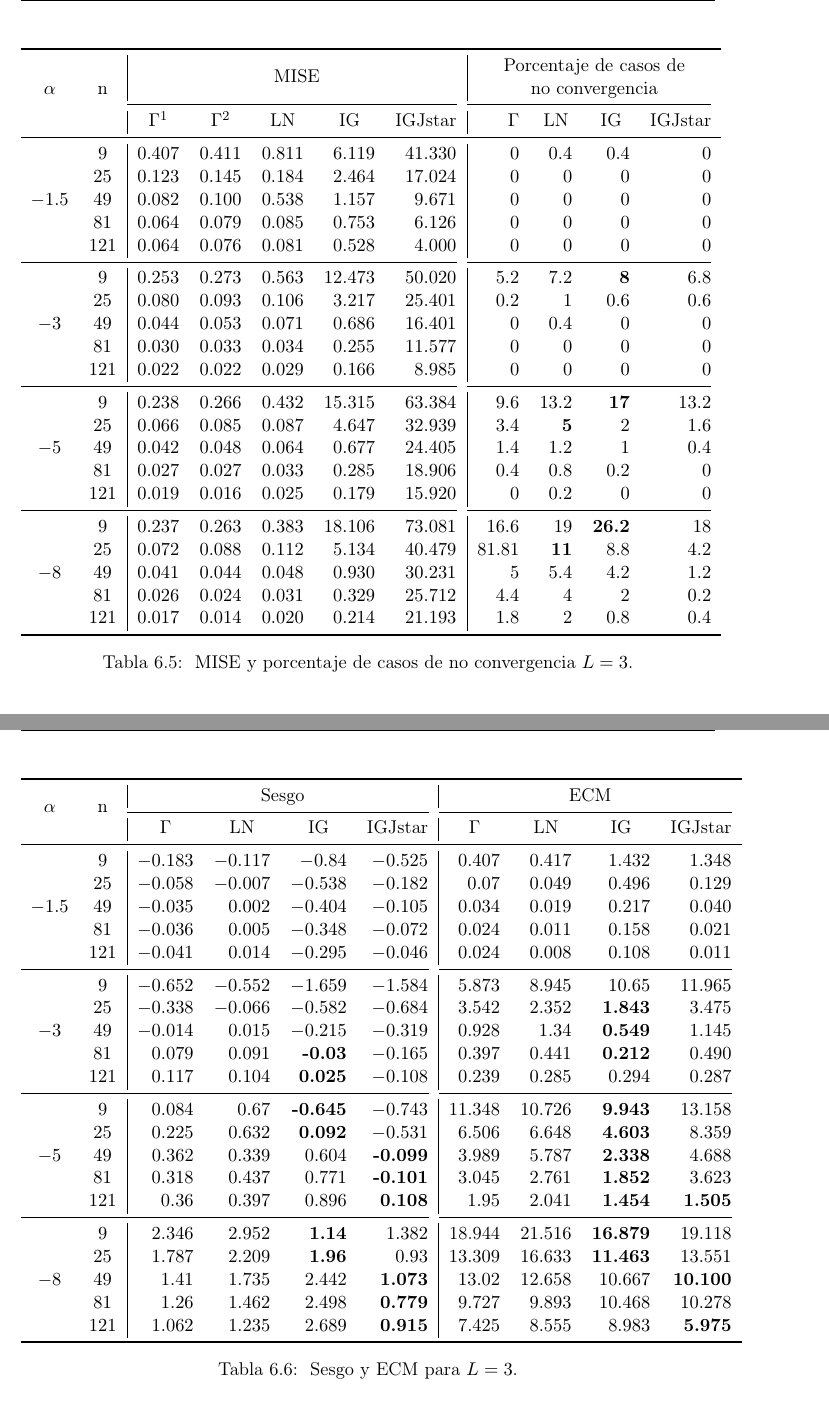
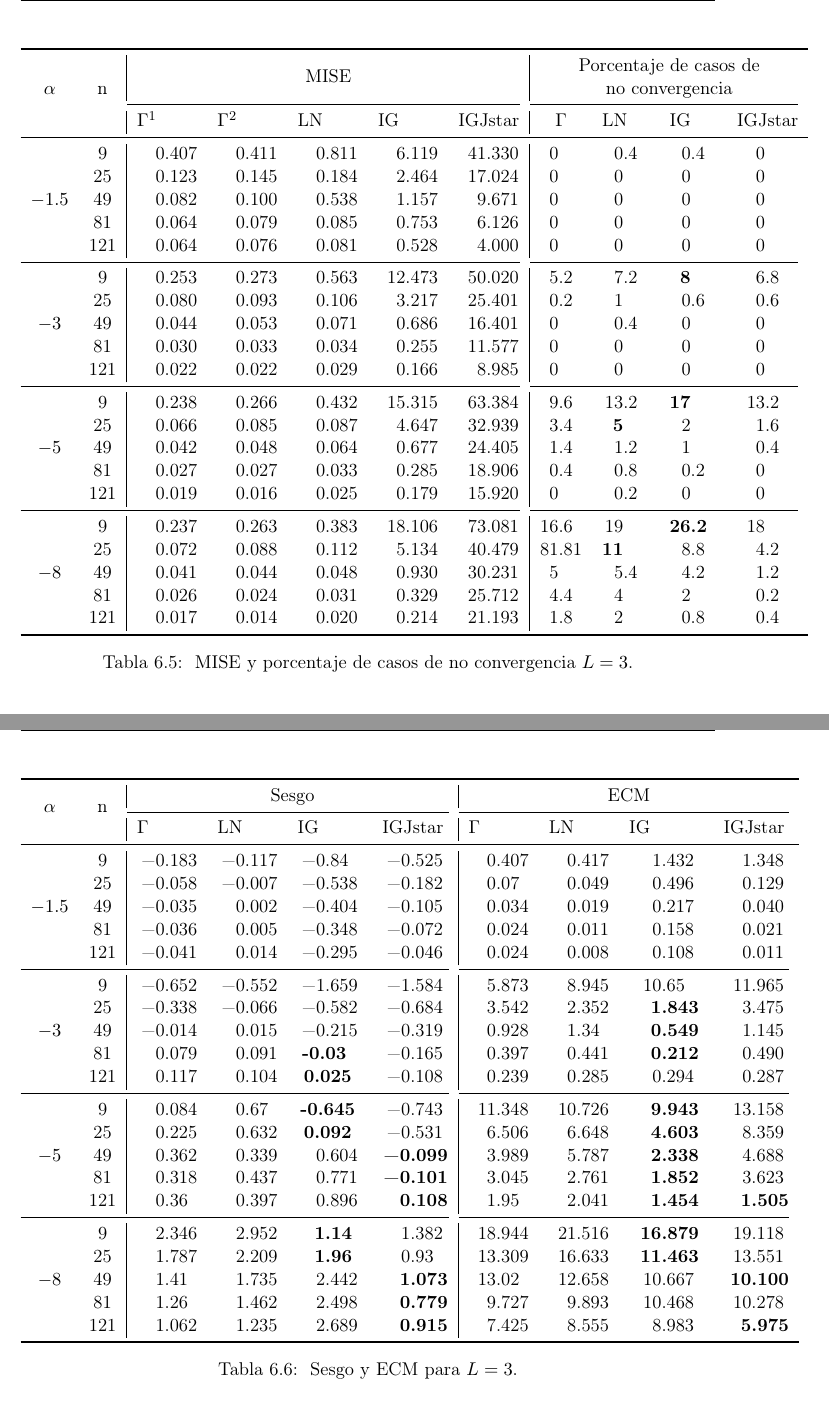
Before and after one commit to jcass1961/KernelEstimationGit, a LaTeX thesis (Source/CorreccionTesis/tesis.tex, which reads Source/CorreccionTesis/capitulo6.tex): two parts of pages 124 and 125 of 172, joined at a grey line, cut so that both start at the same text. Compiled offline with pdfLaTeX.

Commit message:
una vez mas...

```diff
--- a/Source/CorreccionTesis/capitulo6.tex
+++ b/Source/CorreccionTesis/capitulo6.tex
@@ -710,8 +710,15 @@ Entonces, priorizando la calidad del ajuste, el porcentaje de casos de convergen
 
 \begin{table}[hbt]
 	\centering
+		\sisetup{
+		detect-all,
+		table-number-alignment = center,
+		table-figures-integer = 1,
+		table-figures-decimal = 3,
+		table-space-text-post = {\superscript{*}},
+	}
 	\small
-	\begin{tabular}{cc|rrrrr|rrrr}
+	\begin{tabular}{cc|SSSSS|SSSS}
 		\toprule
 		\multirow{3 }{*}{$\alpha$} &\multirow{3 }{*}{ n  } & \multicolumn{5}{c|}{\multirow{2 }{*}{MISE}} & \multicolumn{4}{c}{Porcentaje de casos de}\\
 		&  &            &            &    &    &         &   \multicolumn{4}{c}{no convergencia}\\
@@ -724,35 +731,35 @@ Entonces, priorizando la calidad del ajuste, el porcentaje de casos de convergen
 		&  & \mc{$\Gamma^1$} & \mc{$\Gamma^2$} & \mc{LN} & \mc{IG} & \multicolumn{1}{c|}{IGJstar}  & $\Gamma$ & \mc{LN} & \mc{IG} & \mc{IGJstar}  \\
 		\midrule
 		\multirow{5 }{*}{$-1.5$}
-		 &  $9  $ 	&  	 $0.407$ 	&	 $0.411$ 	&	 $0.811$ 	&	 $6.119$  	&	 $41.330$ 	&	$0$	&	$0.4$	&	$0.4$	&	$0$ \\
-		 &  $25 $ 	&  	 $0.123$ 	&	 $0.145$ 	&	 $0.184$ 	&	 $2.464$  	&	 $17.024$ 	&	$0$	&	$0$		&	$0$		&	$0$ \\
-		 &  $49 $ 	&  	 $0.082$ 	&	 $0.100$ 	&	 $0.538$ 	&	 $1.157$  	&	 $9.671$ 	&	$0$	&	$0$		&	$0$		&	$0$ \\
-		 &  $81 $ 	&  	 $0.064$ 	&	 $0.079$ 	&	 $0.085$ 	&	 $0.753$  	&	 $6.126$ 	&	$0$	&	$0$		&	$0$		&	$0$ \\
-		 &  $121$ 	&  	 $0.064$ 	&	 $0.076$ 	&	 $0.081$ 	&	 $0.528$  	&	 $4.000$ 	&	$0$	&	$0$		&	$0$		&	$0$ \\
+		 &   9    	&  	  0.407  	&	  0.411  	&	  0.811  	&	  6.119   	&	  41.330  	&	 0 	&	 0.4 	&	 0.4 	&	 0  \\
+		 &   25   	&  	  0.123  	&	  0.145  	&	  0.184  	&	  2.464   	&	  17.024  	&	 0 	&	 0 		&	 0 		&	 0  \\
+		 &   49   	&  	  0.082  	&	  0.100  	&	  0.538  	&	  1.157   	&	  9.671  	&	 0 	&	 0 		&	 0 		&	 0  \\
+		 &   81   	&  	  0.064  	&	  0.079  	&	  0.085  	&	  0.753   	&	  6.126  	&	 0 	&	 0 		&	 0 		&	 0  \\
+		 &   121  	&  	  0.064  	&	  0.076  	&	  0.081  	&	  0.528   	&	  4.000  	&	 0 	&	 0 		&	 0 		&	 0  \\
 		\cmidrule(r){1-7}
 		 \cmidrule(r){8-11}
 		 \multirow{5 }{*}{$-3$}
-		 &  $9  $ 	&  	 $0.253$ 	&	 $0.273$ 	&	 $0.563$ 	&	 $12.473$ 	&	 $50.020$ 	&	$5.2$&	$7.2$	& $\textbf{8}$	& $6.8$ \\
-		 &  $25 $ 	&  	 $0.080$ 	&	 $0.093$ 	&	 $0.106$ 	&	 $3.217$  	&	 $25.401$ 	&	$0.2$ &	$1$		&	$0.6$		& $0.6$ \\
-		 &  $49 $ 	&  	 $0.044$ 	&	 $0.053$ 	&	 $0.071$ 	&	 $0.686$  	&	 $16.401$ 	&	$0$	&	$0.4$		&	$0$		&	$0$ \\
-		 &  $81 $ 	&  	 $0.030$ 	&	 $0.033$ 	&	 $0.034$ 	&	 $0.255$  	&	 $11.577$ 	&	$0$	&	$0$		&	$0$		&	$0$ \\
-		 &  $121$ 	&  	 $0.022$ 	&	 $0.022$ 	&	 $0.029$ 	&	 $0.166$  	&	 $8.985$ 	&	$0$	&	$0$	    &	$0$		&	$0$ \\
+		 &   9    	&  	  0.253  	&	  0.273  	&	  0.563  	&	  12.473  	&	  50.020  	&	 5.2 &	 7.2 	&   \bfseries 8 	&  6.8  \\
+		 &   25   	&  	  0.080  	&	  0.093  	&	  0.106  	&	  3.217   	&	  25.401  	&	 0.2  &	 1 		&	 0.6 		&  0.6  \\
+		 &   49   	&  	  0.044  	&	  0.053  	&	  0.071  	&	  0.686   	&	  16.401  	&	 0 	&	 0.4 		&	 0 		&	 0  \\
+		 &   81   	&  	  0.030  	&	  0.033  	&	  0.034  	&	  0.255   	&	  11.577  	&	 0 	&	 0 		&	 0 		&	 0  \\
+		 &   121  	&  	  0.022  	&	  0.022  	&	  0.029  	&	  0.166   	&	  8.985  	&	 0 	&	 0 	    &	 0 		&	 0  \\
 		\cmidrule(r){1-7}
 		\cmidrule(r){8-11}
 		 \multirow{5 }{*}{$-5$}
-		 &  $9  $ 	&  	 $0.238$ 	&	 $0.266$ 	&	 $0.432$ 	&	 $15.315$ 	&	 $63.384$ 	&	$9.6$	&	$13.2$		& $\textbf{17}$ 	&	$13.2$ \\
-		 &  $25 $ 	&  	 $0.066$ 	&	 $0.085$ 	&	 $0.087$ 	&	 $4.647$  	&	 $32.939$ 	&	$3.4$	& $\textbf{5}$ 	&	$2$ 		&	$1.6$ \\
-		 &  $49 $ 	&  	 $0.042$ 	&	 $0.048$ 	&	 $0.064$ 	&	 $0.677$  	&	 $24.405$ 	&	$1.4$		&	$1.2$			&	$1$			&	$0.4$ \\
-		 &  $81 $ 	&  	 $0.027$ 	&	 $0.027$ 	&	 $0.033$ 	&	 $0.285$  	&	 $18.906$ 	&	$0.4$		&	$0.8$			&	$0.2$			&	$0$ \\
-		 &  $121$ 	&  	 $0.019$ 	&	 $0.016$ 	&	 $0.025$ 	&	 $0.179$  	&	 $15.920$ 	&	$0$		&	$0.2$			&	$0$			&	$0$ \\
+		 &   9    	&  	  0.238 	&	  0.266  	&	  0.432  	&	  15.315  	&	  63.384  	&	 9.6 	&	 13.2 		&  \bfseries 17  	&	 13.2  \\
+		 &   25   	&  	  0.066  	&	  0.085  	&	  0.087  	&	  4.647   	&	  32.939  	&	 3.4 	&  \bfseries 5  	&	 2  		&	 1.6  \\
+		 &   49   	&  	  0.042  	&	  0.048  	&	  0.064  	&	  0.677   	&	  24.405  	&	 1.4 		&	 1.2 			&	 1 			&	 0.4  \\
+		 &   81   	&  	  0.027  	&	  0.027  	&	  0.033  	&	  0.285   	&	  18.906  	&	 0.4 		&	 0.8 			&	 0.2 			&	 0  \\
+		 &   121  	&  	  0.019  	&	  0.016  	&	  0.025  	&	  0.179   	&	  15.920  	&	 0 		&	 0.2 			&	 0 			&	 0  \\
 		\cmidrule(r){1-7}
 		\cmidrule(r){8-11}
 		\multirow{5 }{*}{$-8$}
-		&  $9  $ 	&  	 $0.237$ 	&	 $0.263$ 	&	 $0.383$ 	&	 $18.106$ 	&	 $73.081$ 	&	$16.6$	&	$19$		& $\textbf{26.2}$ &	$18$ \\
-		&  $25 $ 	&  	 $0.072$ 	&	 $0.088$ 	&	 $0.112$ 	&	 $5.134 $ 	&	 $40.479$ 	&	$81.81$	& $\textbf{11}$	&	$8.8$		&	$4.2$ \\
-		&  $49 $ 	&  	 $0.041$ 	&	 $0.044$ 	&	 $0.048$ 	&	 $0.930 $ 	&	 $30.231$ 	&	$5$	&	$5.4$		&	$4.2$		&	$1.2$ \\
-		&  $81 $ 	&  	 $0.026$ 	&	 $0.024$ 	&	 $0.031$ 	&	 $0.329 $ 	&	 $25.712$ 	&	$4.4$	&	$4$		&	$2$		&	$0.2$ \\
-		&  $121$ 	&  	 $0.017$ 	&	 $0.014$ 	&	 $0.020$ 	&	 $0.214 $ 	&	 $21.193$ 	&	$1.8$ 	&	$2$		&	$0.8$			&	$0.4$ \\
+		&   9    	&  	  0.237  	&	  0.263  	&	  0.383  	&	  18.106  	&	  73.081  	&	 16.6 	&	 19 		&  \bfseries 26.2  &	 18  \\
+		&   25   	&  	  0.072  	&	  0.088  	&	  0.112  	&	  5.134   	&	  40.479  	&	 81.81 	&    \bfseries 11 &	 8.8 		&	 4.2  \\
+		&   49   	&  	  0.041  	&	  0.044  	&	  0.048  	&	  0.930   	&	  30.231  	&	 5 	    &	 5.4 		&	 4.2 		&	 1.2  \\
+		&   81   	&  	  0.026  	&	  0.024  	&	  0.031  	&	  0.329   	&	  25.712  	&	 4.4 	&	 4 		    &	 2 		    &	 0.2  \\
+		&   121  	&  	  0.017  	&	  0.014  	&	  0.020  	&	  0.214   	&	  21.193  	&	 1.8  	&	 2 		    &	 0.8 		&	 0.4  \\
 		\bottomrule
 	\end{tabular}
 \caption{\label{MiseyCantCasosNoConvergenciaL=3} MISE y porcentaje de casos de no convergencia $L=3$.}
@@ -760,48 +767,56 @@ Entonces, priorizando la calidad del ajuste, el porcentaje de casos de convergen
 
 \begin{table}[hbt]
 	\centering
+	\sisetup{
+		detect-all,
+		table-number-alignment = center,
+		table-figures-integer = 1,
+		table-figures-decimal = 3,
+		table-space-text-post = {\superscript{*}},
+	}
 	\small
-	\begin{tabular}{cc|rrrr|rrrr}
+	\begin{tabular}{cc|SSSS|SSSS}
 		\toprule
 		\multirow{2 }{*}{$\alpha$} &\multirow{2 }{*}{ n  } & \multicolumn{4}{c|}{Sesgo} & \multicolumn{4}{c}{ECM}\\
 		\cmidrule(r){3-6}
 		\cmidrule(r){7-10}
 		%\midrule
+		\sisetup{detect-weight=true,detect-inline-weight=math}
 		&  & \mc{$\Gamma$} & \mc{LN} & \mc{IG} & IGJstar & \mc{$\Gamma$}  & \mc{LN} & \mc{IG} & IGJstar \\
 		\midrule
 		\multirow{5 }{*}{$-1.5$}
-		& $9$	& $-0.183$	& $-0.117$  	& $-0.84$	& $-0.525$	& $0.407$	& $0.417$	& $1.432$ & $1.348$  \\
-		& $25$ 	& $-0.058$	& $-0.007$	    & $-0.538$	& $-0.182$	& $0.07$	& $0.049$	& $0.496$ & $0.129$ \\
-		& $49$	& $-0.035$	& $0.002$	    & $-0.404$	& $-0.105$	& $0.034$	& $0.019$	& $0.217$ & $0.040$ \\
-		& $81$	& $-0.036$	& $0.005$	    & $-0.348$	& $-0.072$	& $0.024$	& $0.011$	& $0.158$ & $0.021$ \\
-		& $121$	& $-0.041$	& $0.014$	    & $-0.295$	& $-0.046$	& $0.024$	& $0.008$	& $0.108$ & $0.011$ \\
+		&  9 	&  -0.183 	&  -0.117   	&  -0.84 	&  -0.525 	&  0.407 	&  0.417 	&  1.432  &  1.348   \\
+		&  25  	&  -0.058 	&  -0.007 	    &  -0.538 	&  -0.182 	&  0.07 	&  0.049 	&  0.496  &  0.129  \\
+		&  49 	&  -0.035 	&  0.002 	    &  -0.404 	&  -0.105 	&  0.034 	&  0.019 	&  0.217  &  0.040  \\
+		&  81 	&  -0.036 	&  0.005 	    &  -0.348 	&  -0.072 	&  0.024 	&  0.011 	&  0.158  &  0.021  \\
+		&  121 	&  -0.041 	&  0.014 	    &  -0.295 	&  -0.046 	&  0.024 	&  0.008 	&  0.108  &  0.011  \\
 		%\midrule
 		\cmidrule(r){1-6}
 		\cmidrule(r){7-10}
 		\multirow{5 }{*}{$-3$}
-		& $9$   & $-0.652$    & $-0.552$	& $-1.659$				& $-1.584$	& $5.873$	& $8.945$	& $10.65$	 		 & $11.965$\\
-		& $25$	& $-0.338$    & $-0.066$	& $-0.582$				& $-0.684$	& $3.542$	& $2.352$	& $\textbf{1.843}$	 & $3.475$ \\
-		& $49$	& $-0.014$    & $0.015$  	& $-0.215$				& $-0.319$	& $0.928$	& $1.34$	& $\textbf{0.549}$	 & $1.145$ \\
-		& $81$	& $0.079$	  & $0.091$	    & $\textbf{-0.03}$	    & $-0.165$	& $0.397$	& $0.441$	& $\textbf{0.212}$	 & $0.490$ \\
-		& $121$	& $0.117$	  & $0.104$	    & $\textbf{0.025}$	    & $-0.108$	& $0.239$	& $0.285$	& $0.294$	 		 & $0.287$ \\
+		&  9    &  -0.652     &  -0.552 	&  -1.659 				&  -1.584 	&  5.873 		&  8.945 		&  10.65 	 			 &  11.965 \\
+		&  25 	&  -0.338     &  -0.066 	&  -0.582 				&  -0.684 	&  3.542 		&  2.352 		&  \bfseries 1.843 		 &  3.475  \\
+		&  49 	&  -0.014     &  0.015   	&  -0.215 				&  -0.319 	&  0.928 		&  1.34 		&   \bfseries 0.549 	 &  1.145  \\
+		&  81 	&  0.079 	  &  0.091 	    &  \bfseries{-0.03 } 	    &  -0.165 	&  0.397 	&  0.441 		&   \bfseries 0.212  	 &  0.490  \\
+			&  121 	&  0.117 	  &  0.104 	    &  \bfseries{0.025} 	    &  -0.108 	&  0.239 	&  0.285 	&  0.294 	 		 	&  0.287 \\
 		%\midrule
 		\cmidrule(r){1-6}
 		\cmidrule(r){7-10}
 		\multirow{5 }{*}{$-5$}
-		& $9$	& $0.084$	& $0.67$	& $\textbf{-0.645}$      & $-0.743$			    & $11.348$		& $10.726$  	& $\textbf{9.943}$	 & $13.158$ \\
-		& $25$	& $0.225$	& $0.632$	& $\textbf{0.092}$	     & $-0.531$			    & $6.506$	    & $6.648$		& $\textbf{4.603}$	 & $8.359$ \\
-		& $49$	& $0.36$2	& $0.339$	& $0.604$	 			 & $\textbf{-0.099}$	& $3.989$	    & $5.787$	    & $\textbf{2.338}$	 & $4.688$ \\
-		& $81$	& $0.318$	& $0.437$	& $0.771$	 			 & $\textbf{-0.101}$	& $3.045$	    & $2.761$	    & $\textbf{1.852}$	 & $3.623$ \\
-		& $121$	& $0.36$	& $0.397$	& $0.896$	 			 & $\textbf{0.108}$	    & $1.95$	    & $2.041$	    & $\textbf{1.454}$	 & $\textbf{1.505}$ \\
+		&  9 	&  0.084 	&  0.67 	&  \bfseries{-0.645}      	&  -0.743 			    &  11.348 		&  10.726   	&   \bfseries 9.943  	 &  13.158  \\
+		&  25 	&  0.225 	&  0.632 	&  \bfseries{0.092} 	  	 &  -0.531 			    &  6.506 	    &  6.648 		&   \bfseries 4.603  	 &  8.359  \\
+		&  49 	&  0.362	&  0.339 	&  0.604 	 				 &   \bfseries -0.099  	&  3.989 	    &  5.787 	    &   \bfseries 2.338  	 &  4.688  \\
+		&  81 	&  0.318 	&  0.437 	&  0.771 	 				 &   \bfseries -0.101  	&  3.045 	    &  2.761 	    &   \bfseries 1.852  	 &  3.623  \\
+		&  121 	&  0.36 	&  0.397 	&  0.896 	 				 &   \bfseries 0.108  	    &  1.95 	    &  2.041 	    &   \bfseries 1.454 	 &   \bfseries 1.505  \\
 		%\midrule
 		\cmidrule(r){1-6}
 		\cmidrule(r){7-10}
 		\multirow{5 }{*}{$-8$}
-		& $9$	& $2.346$	& $2.952$   & $\textbf{1.14}$     	& $1.382$				& 18.944		& $21.516$	& $\textbf{16.879}$	 & $19.118$ \\
-		& $25$	& $1.787$	& $2.209$	& $\textbf{1.96}$		& $0.93$				& $13.309$	 	& $16.633$	& $\textbf{11.463}$	 & $13.551$ \\
-		& $49$	& $1.41$	& $1.735$	& $2.442$				& $\textbf{1.073}$		& $13.02$	    & $12.658$  & $10.667$	         & $\textbf{10.100}$ \\
-		& $81$	& $1.26$	& $1.462$	& $2.498$				& $\textbf{0.779}$		& $9.727$	    & $9.893$	& $10.468$	 		 & $10.278$  \\
-		& $121$	& $1.062$	& $1.235$	& $2.689$				& $\textbf{0.915}$		& $7.425$	    & $8.555$	& $8.983$	         & $\textbf{5.975}$  \\
+		&  9 	&  2.346 	&  2.952    &   \bfseries 1.14       	&  1.382 				& 18.944		&  21.516 	&   \bfseries 16.879  	 &  19.118  \\
+		&  25 	&  1.787 	&  2.209 	&   \bfseries 1.96  		&  0.93 				&  13.309 	 	&  16.633 	&   \bfseries 11.463  	 &  13.551  \\
+		&  49 	&  1.41 	&  1.735 	&  2.442 				&   \bfseries 1.073  		&  13.02 	    &  12.658   &  10.667 	         &   \bfseries 10.100  \\
+		&  81 	&  1.26 	&  1.462 	&  2.498 				&   \bfseries 0.779  		&  9.727 	    &  9.893 	&  10.468 	 		 &  10.278   \\
+		&  121 	&  1.062 	&  1.235 	&  2.689 				&   \bfseries 0.915  		&  7.425 	    &  8.555 	&  8.983 	         &   \bfseries 5.975    \\
  		\bottomrule
 	\end{tabular}
 	\caption{\label{SesgoyECMSinContConConstL=3} Sesgo y ECM para $L=3$.}
--- a/Source/CorreccionTesis/tesis.tex
+++ b/Source/CorreccionTesis/tesis.tex
@@ -44,11 +44,16 @@
 \usepackage[normalem]{ulem} %%%% para tachar texto
 \usepackage{url} %%%% para citar páginas web
 \usepackage{setspace} %% setea el espacio entre filas en una tabla
-\usepackage{siunitx}
+
+\usepackage{siunitx} % for tabular's columns aligned on decimal symbol
+\usepackage{etoolbox} % for siunitx with bold font
+\robustify\bfseries
+
 \usepackage{float}
+
 %\usepackage{dcolumn}
 
-\usepackage{rotating}
+%\usepackage{natbib}
 
 \usepackage{tikz}
 \usetikzlibrary{shapes,snakes,arrows,trees}
@@ -63,9 +68,9 @@
 
 
 \newcommand*{\id}{{\normalfont\hbox{1\kern-0.15em \vrule width .8pt depth-.5pt}}}
-\newcommand{\mc}[1]{\multicolumn{1}{c}{#1}}
+\newcommand{\mc}[1]{\multicolumn{1}{l}{#1}}
 
-
+\newcommand{\superscript}[1]{\ensuremath{^{\textrm{#1}}}}
 
 %\renewcommand{\spanishtablename}{Tabla}
 
```
Also changed, not shown: Source/CorreccionTesis/capitulo6.tex (40 more changed lines).
